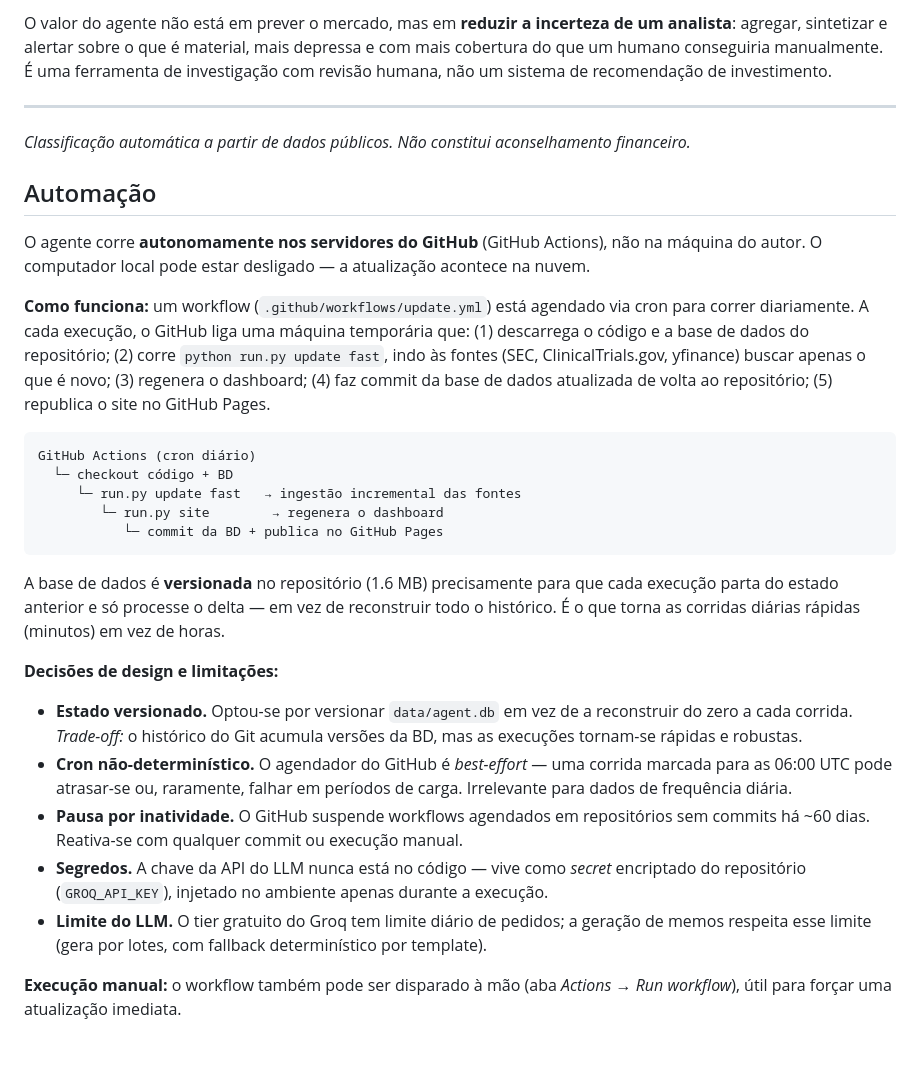
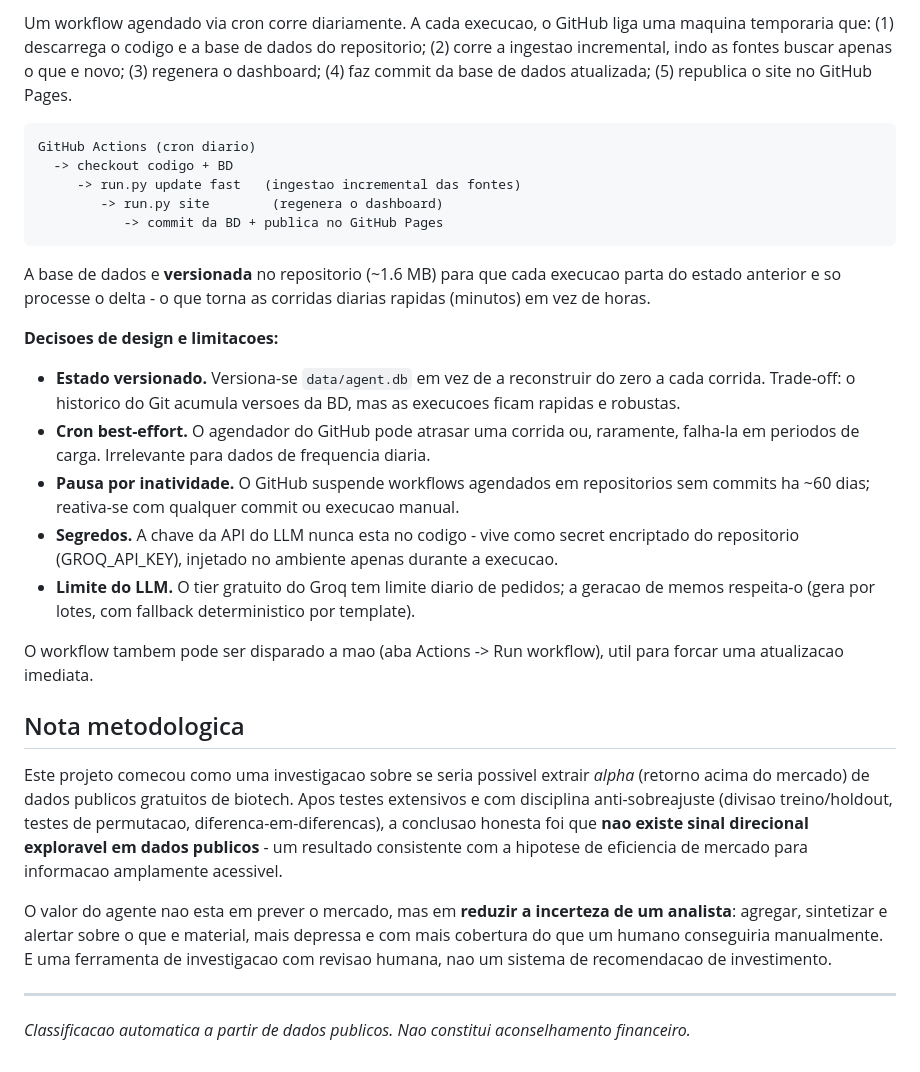
Before and after one commit to ProkhStar/bioradar, a Markdown page: README.md, the part around one of its changes. Rendered like a GitHub page.

````diff
--- a/README.md
+++ b/README.md
@@ -68,31 +68,31 @@ Este projeto começou como uma investigação sobre se seria possível extrair *
 
-O valor do agente não está em prever o mercado, mas em **reduzir a incerteza de um analista**: agregar, sintetizar e alertar sobre o que é material, mais depressa e com mais cobertura do que um humano conseguiria manualmente. É uma ferramenta de investigação com revisão humana, não um sistema de recomendação de investimento.
+Um workflow agendado via cron corre diariamente. A cada execucao, o GitHub liga uma maquina temporaria que: (1) descarrega o codigo e a base de dados do repositorio; (2) corre a ingestao incremental, indo as fontes buscar apenas o que e novo; (3) regenera o dashboard; (4) faz commit da base de dados atualizada; (5) republica o site no GitHub Pages.
+
+```text
+GitHub Actions (cron diario)
+  -> checkout codigo + BD
+     -> run.py update fast   (ingestao incremental das fontes)
+        -> run.py site        (regenera o dashboard)
+           -> commit da BD + publica no GitHub Pages
+```
+
+A base de dados e **versionada** no repositorio (~1.6 MB) para que cada execucao parta do estado anterior e so processe o delta - o que torna as corridas diarias rapidas (minutos) em vez de horas.
+
+**Decisoes de design e limitacoes:**
+
+- **Estado versionado.** Versiona-se `data/agent.db` em vez de a reconstruir do zero a cada corrida. Trade-off: o historico do Git acumula versoes da BD, mas as execucoes ficam rapidas e robustas.
+- **Cron best-effort.** O agendador do GitHub pode atrasar uma corrida ou, raramente, falha-la em periodos de carga. Irrelevante para dados de frequencia diaria.
+- **Pausa por inatividade.** O GitHub suspende workflows agendados em repositorios sem commits ha ~60 dias; reativa-se com qualquer commit ou execucao manual.
+- **Segredos.** A chave da API do LLM nunca esta no codigo - vive como secret encriptado do repositorio (GROQ_API_KEY), injetado no ambiente apenas durante a execucao.
+- **Limite do LLM.** O tier gratuito do Groq tem limite diario de pedidos; a geracao de memos respeita-o (gera por lotes, com fallback deterministico por template).
+
+O workflow tambem pode ser disparado a mao (aba Actions -> Run workflow), util para forcar uma atualizacao imediata.
+
+## Nota metodologica
+
+Este projeto comecou como uma investigacao sobre se seria possivel extrair *alpha* (retorno acima do mercado) de dados publicos gratuitos de biotech. Apos testes extensivos e com disciplina anti-sobreajuste (divisao treino/holdout, testes de permutacao, diferenca-em-diferencas), a conclusao honesta foi que **nao existe sinal direcional exploravel em dados publicos** - um resultado consistente com a hipotese de eficiencia de mercado para informacao amplamente acessivel.
+
+O valor do agente nao esta em prever o mercado, mas em **reduzir a incerteza de um analista**: agregar, sintetizar e alertar sobre o que e material, mais depressa e com mais cobertura do que um humano conseguiria manualmente. E uma ferramenta de investigacao com revisao humana, nao um sistema de recomendacao de investimento.
 
 ---
-*Classificação automática a partir de dados públicos. Não constitui aconselhamento financeiro.*
-
-## Automação
-
-O agente corre **autonomamente nos servidores do GitHub** (GitHub Actions), não na máquina do autor. O computador local pode estar desligado — a atualização acontece na nuvem.
-
-**Como funciona:** um workflow (`.github/workflows/update.yml`) está agendado via cron para correr diariamente. A cada execução, o GitHub liga uma máquina temporária que: (1) descarrega o código e a base de dados do repositório; (2) corre `python run.py update fast`, indo às fontes (SEC, ClinicalTrials.gov, yfinance) buscar apenas o que é novo; (3) regenera o dashboard; (4) faz commit da base de dados atualizada de volta ao repositório; (5) republica o site no GitHub Pages.
-
-```text
-GitHub Actions (cron diário)
-  └─ checkout código + BD
-     └─ run.py update fast   → ingestão incremental das fontes
-        └─ run.py site        → regenera o dashboard
-           └─ commit da BD + publica no GitHub Pages
-```
-
-A base de dados é **versionada** no repositório (1.6 MB) precisamente para que cada execução parta do estado anterior e só processe o delta — em vez de reconstruir todo o histórico. É o que torna as corridas diárias rápidas (minutos) em vez de horas.
-
-**Decisões de design e limitações:**
-
-- **Estado versionado.** Optou-se por versionar `data/agent.db` em vez de a reconstruir do zero a cada corrida. *Trade-off:* o histórico do Git acumula versões da BD, mas as execuções tornam-se rápidas e robustas.
-- **Cron não-determinístico.** O agendador do GitHub é *best-effort* — uma corrida marcada para as 06:00 UTC pode atrasar-se ou, raramente, falhar em períodos de carga. Irrelevante para dados de frequência diária.
-- **Pausa por inatividade.** O GitHub suspende workflows agendados em repositórios sem commits há ~60 dias. Reativa-se com qualquer commit ou execução manual.
-- **Segredos.** A chave da API do LLM nunca está no código — vive como *secret* encriptado do repositório (`GROQ_API_KEY`), injetado no ambiente apenas durante a execução.
-- **Limite do LLM.** O tier gratuito do Groq tem limite diário de pedidos; a geração de memos respeita esse limite (gera por lotes, com fallback determinístico por template).
-
-**Execução manual:** o workflow também pode ser disparado à mão (aba *Actions* → *Run workflow*), útil para forçar uma atualização imediata.
+*Classificacao automatica a partir de dados publicos. Nao constitui aconselhamento financeiro.*
````
Also changed, not shown: other parts of README.md (+35 -35 lines).
